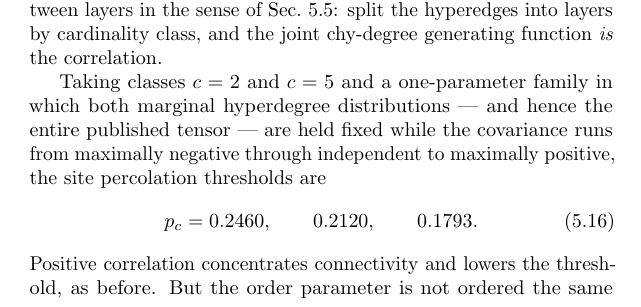
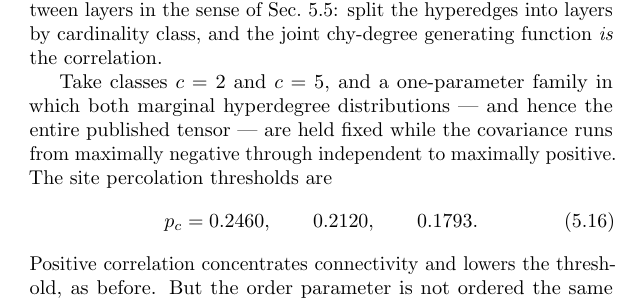
Before and after one commit to av2atgh/chygraph, a LaTeX thesis (book/main.tex, which reads book/giant.tex): part of page 92 of 310, cut so that both start at the same text. Compiled offline with pdfLaTeX.

Commit message:
Sec. 5.5: split the construction from the result it produces
"Taking classes c = 2 and c = 5 and a one-parameter family in which both
marginal hyperdegree distributions --- and hence the entire published tensor ---
are held fixed while the covariance runs from maximally negative through
independent to maximally positive, the site percolation thresholds are ..."
holds the main clause behind thirty-seven words of setup, so the reader carries
the whole construction before learning what is asserted of it. Split in two:
"Take ..." states the construction, as the book states constructions everywhere
else, and "The site percolation thresholds are" then introduces the display.

Found by a pass for the defect Secs. 10.7's two sentences had: a claim the
reader has to reassemble rather than read. The pass covered fronted object
clauses with the verb withheld, ordinals standing in for names across a section
boundary, trailing clauses that evaluate without naming a quantity, and opening
subordinate clauses of sixteen words or more. This was the only further
instance; the other long openers are pseudo-clefts that deliver the verb
immediately, and the ordinals elsewhere all name their referent or sit beside
it.

310 pages, 0 errors, 0 undefined references, 3 overfull hboxes.

```diff
--- a/book/giant.tex
+++ b/book/giant.tex
@@ -512,10 +512,10 @@ measurable property of real hypergraphs and one known to matter
 Sec.~\ref{sec:joint}: split the hyperedges into layers by cardinality class, and
 the joint chy-degree generating function \emph{is} the correlation.
 
-Taking classes $c=2$ and $c=5$ and a one-parameter family in which both marginal
+Take classes $c=2$ and $c=5$, and a one-parameter family in which both marginal
 hyperdegree distributions --- and hence the entire published tensor --- are held
 fixed while the covariance runs from maximally negative through independent to
-maximally positive, the site percolation thresholds are
+maximally positive. The site percolation thresholds are
 \begin{equation}
   p_{c}=0.2460,\qquad 0.2120,\qquad 0.1793.
 \end{equation}
```
